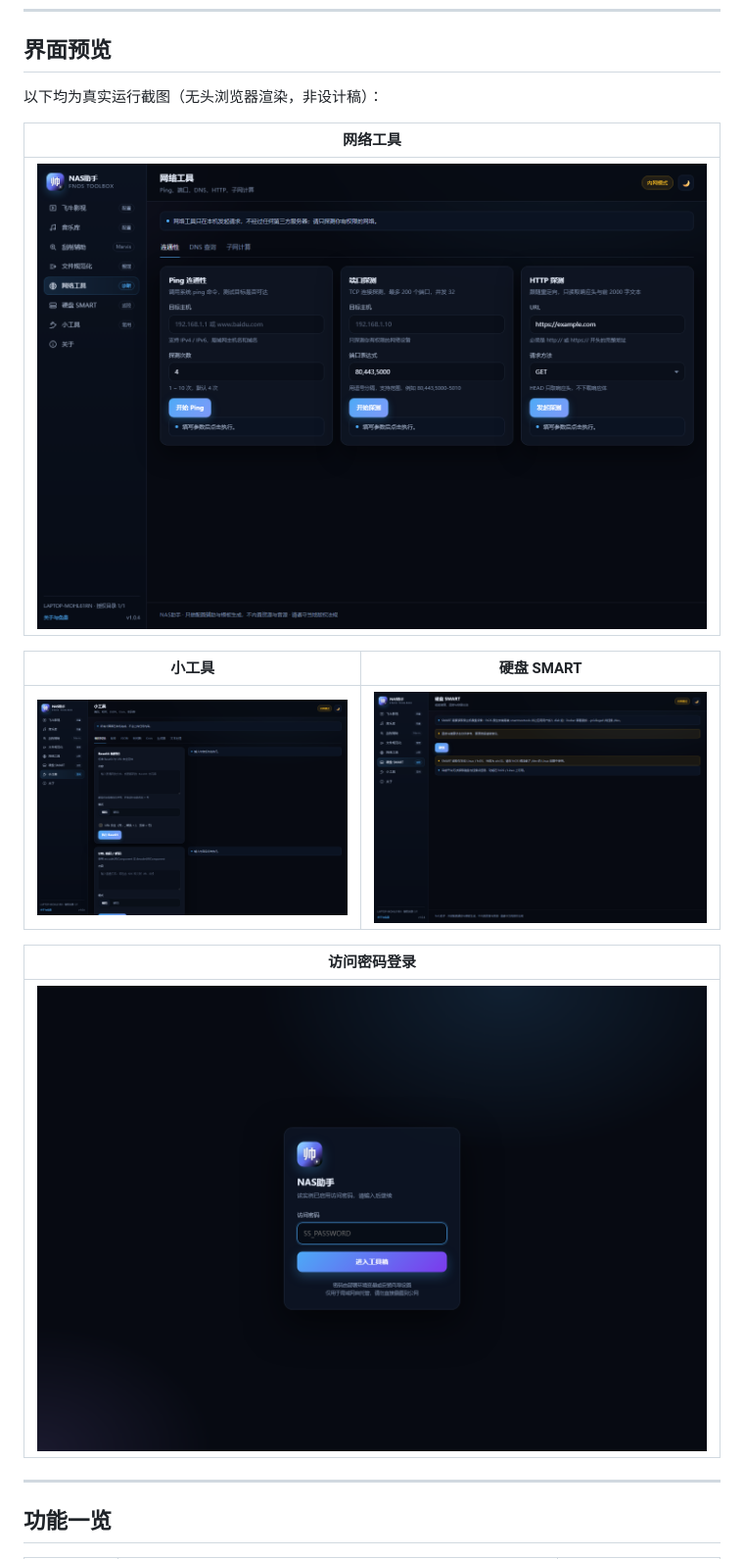
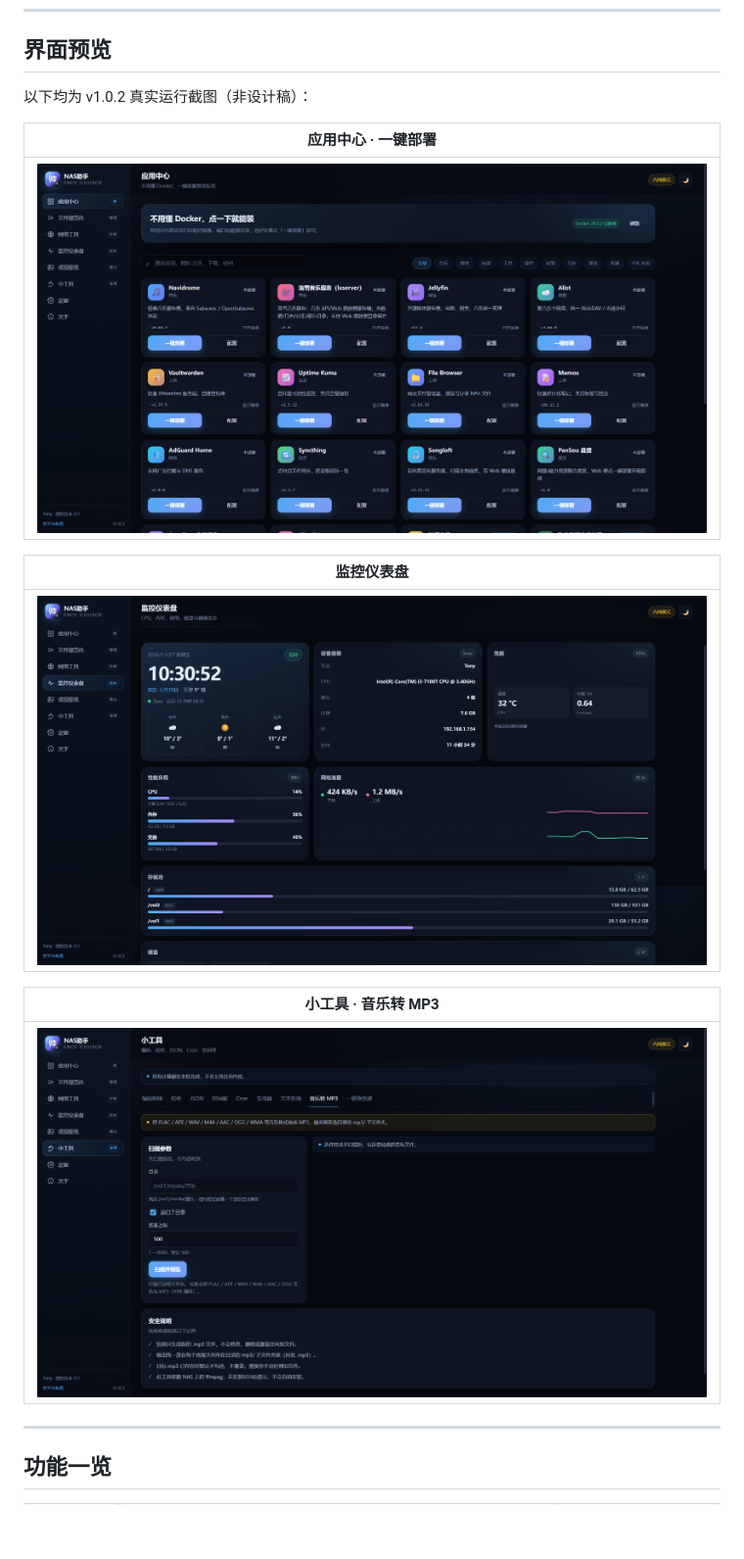
Before and after one commit to 84387822-a11y/shuaishuai-nas, a Markdown page: README.md, the part around the change. Shown at 98% size. Drawn GitHub-style; pictures changed too: docs/screenshots/01-apps.png (added), docs/screenshots/02-monitor.png (added), docs/screenshots/03-tools.png; blank space fills up the shorter version.

Commit message:
docs: update screenshots to real v1.0.2 UI (apps / monitor / tools)

```diff
--- a/README.md
+++ b/README.md
@@ -25,19 +25,19 @@ NAS助手把这些收进一个页面：**能预览的绝不直接写，能只读
 
 ## 界面预览
 
-以下均为真实运行截图（无头浏览器渲染，非设计稿）：
+以下均为 v1.0.2 真实运行截图（非设计稿）：
 
-| 网络工具 |
+| 应用中心 · 一键部署 |
 | --- |
-| ![网络工具](docs/screenshots/02-network.png) |
+| ![应用中心](docs/screenshots/01-apps.png) |
 
-| 小工具 | 硬盘 SMART |
-| --- | --- |
-| ![小工具](docs/screenshots/03-tools.png) | ![硬盘 SMART](docs/screenshots/04-smart.png) |
+| 监控仪表盘 |
+| --- |
+| ![监控仪表盘](docs/screenshots/02-monitor.png) |
 
-| 访问密码登录 |
+| 小工具 · 音乐转 MP3 |
 | --- |
-| ![登录](docs/screenshots/05-login.png) |
+| ![小工具](docs/screenshots/03-tools.png) |
 
 ---
 
```
